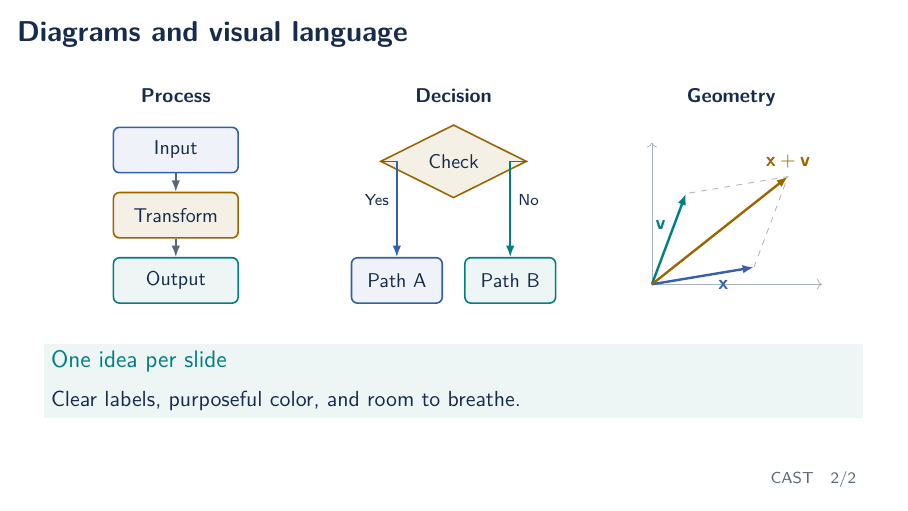
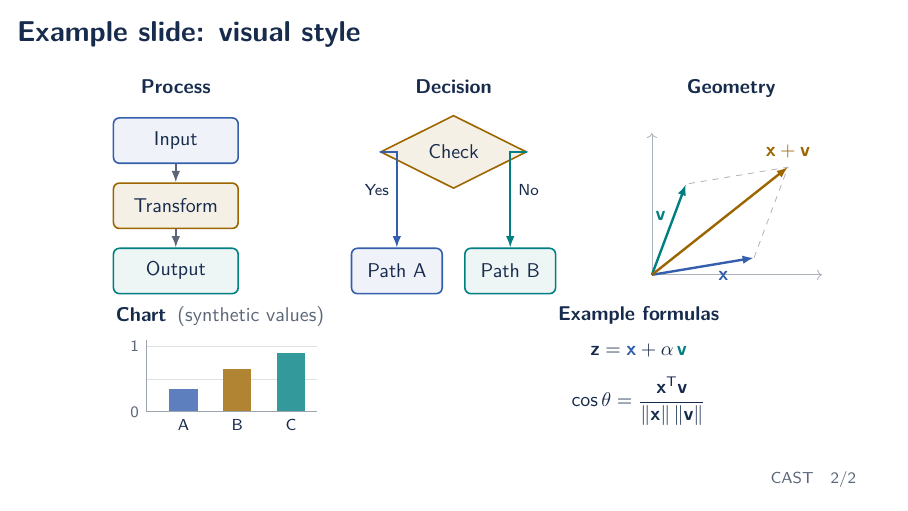
Before and after one commit to NDobricic/CAST-presentation, LaTeX slides (presentation.tex): page 2 of 2. Compiled offline with pdfLaTeX.

Commit message:
Add chart and formulas to explicitly labeled example slide

```diff
--- a/presentation.tex
+++ b/presentation.tex
@@ -54,7 +54,7 @@
 \end{frame}
 
 % A style example only: these diagrams make no claims about paper results.
-\begin{frame}{Diagrams and visual language}
+\begin{frame}{Example slide: visual style}
   \tikzset{
     examplebox/.style={rounded corners=3pt,thick,minimum height=8mm,
       minimum width=22mm,align=center,font=\small},
@@ -114,10 +114,40 @@
       \end{tikzpicture}
     \end{column}
   \end{columns}
-  \vspace{2mm}
-  \begin{block}{One idea per slide}
-    Clear labels, purposeful color, and room to breathe.
-  \end{block}
+  \vspace{1mm}
+  \begin{columns}[T,onlytextwidth]
+    \begin{column}{0.42\textwidth}
+      \centering
+      {\small\bfseries Chart\enspace{\normalfont\color{muted}(synthetic values)}\par}
+      \vspace{1mm}
+      \begin{tikzpicture}[x=1cm,y=1.15cm,font=\scriptsize]
+        \draw[muted!20] (0,0.5) -- (3,0.5);
+        \draw[muted!20] (0,1) -- (3,1);
+        \node[left,text=muted] at (0,0) {0};
+        \node[left,text=muted] at (0,1) {1};
+        \fill[activationcolor!80] (0.4,0) rectangle (0.9,0.35);
+        \fill[conditioncolor!80] (1.35,0) rectangle (1.85,0.65);
+        \fill[accent!80] (2.3,0) rectangle (2.8,0.9);
+        \draw[muted!60] (0,1.1) -- (0,0) -- (3,0);
+        \node[below] at (0.65,0) {A};
+        \node[below] at (1.6,0) {B};
+        \node[below] at (2.55,0) {C};
+      \end{tikzpicture}
+    \end{column}
+    \begin{column}{0.54\textwidth}
+      \centering
+      {\small\bfseries Example formulas\par}
+      \vspace{2mm}
+      {\small
+      $\displaystyle \mathbf{z}
+        = \textcolor{activationcolor}{\mathbf{x}}
+        + \alpha\,\textcolor{accent}{\mathbf{v}}$\par
+      \vspace{3mm}
+      $\displaystyle \cos\theta
+        = \frac{\mathbf{x}^{\mathsf T}\mathbf{v}}
+          {\lVert\mathbf{x}\rVert\,\lVert\mathbf{v}\rVert}$\par}
+    \end{column}
+  \end{columns}
 \end{frame}
 
 % Add future slides above. Keep citations inline; no external .bib is needed.
```
Also changed, not shown: README.md, presentation.pdf.
